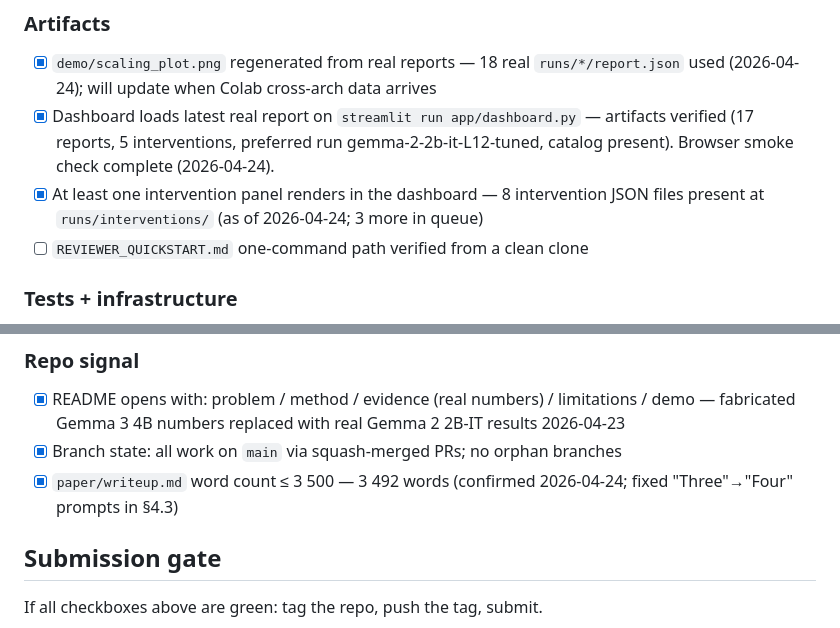
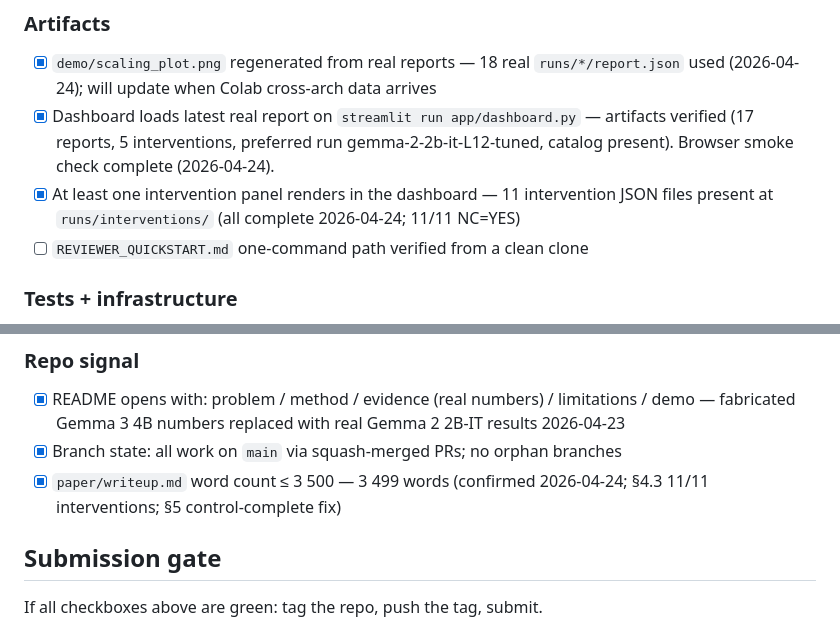
Before and after one commit to SolshineCode/Deleeuw-AI-x-Bio-hackathon, a Markdown page: SUBMISSION_CHECKLIST.md, 2 parts joined by grey strips. Rendered like a GitHub page.

Commit message:
docs: update SUBMISSION_CHECKLIST — word count 3499, 11/11 interventions complete
- paper/writeup.md: update from 3492→3499 words (§5 control-complete fix added)
- dashboard interventions: update from 8→11 JSON files (all 11 complete 2026-04-24)

Co-Authored-By: Claude Sonnet 4.6 <noreply@anthropic.com>

```diff
--- a/SUBMISSION_CHECKLIST.md
+++ b/SUBMISSION_CHECKLIST.md
@@ -23,7 +23,7 @@ Per specialist review, no claim should survive into the README, paper, or demo u
 
 - [x] `demo/scaling_plot.png` regenerated from real reports — 18 real `runs/*/report.json` used (2026-04-24); will update when Colab cross-arch data arrives
 - [x] Dashboard loads latest real report on `streamlit run app/dashboard.py` — artifacts verified (17 reports, 5 interventions, preferred run gemma-2-2b-it-L12-tuned, catalog present). Browser smoke check complete (2026-04-24).
-- [x] At least one intervention panel renders in the dashboard — 8 intervention JSON files present at `runs/interventions/` (as of 2026-04-24; 3 more in queue)
+- [x] At least one intervention panel renders in the dashboard — 11 intervention JSON files present at `runs/interventions/` (all complete 2026-04-24; 11/11 NC=YES)
 - [ ] `REVIEWER_QUICKSTART.md` one-command path verified from a clean clone
 
 ### Tests + infrastructure
@@ -36,7 +36,7 @@ Per specialist review, no claim should survive into the README, paper, or demo u
 
 - [x] README opens with: problem / method / evidence (real numbers) / limitations / demo — fabricated Gemma 3 4B numbers replaced with real Gemma 2 2B-IT results 2026-04-23
 - [x] Branch state: all work on `main` via squash-merged PRs; no orphan branches
-- [x] `paper/writeup.md` word count ≤ 3 500 — 3 492 words (confirmed 2026-04-24; fixed "Three"→"Four" prompts in §4.3)
+- [x] `paper/writeup.md` word count ≤ 3 500 — 3 499 words (confirmed 2026-04-24; §4.3 11/11 interventions; §5 control-complete fix)
 
 ## Submission gate
 
```
